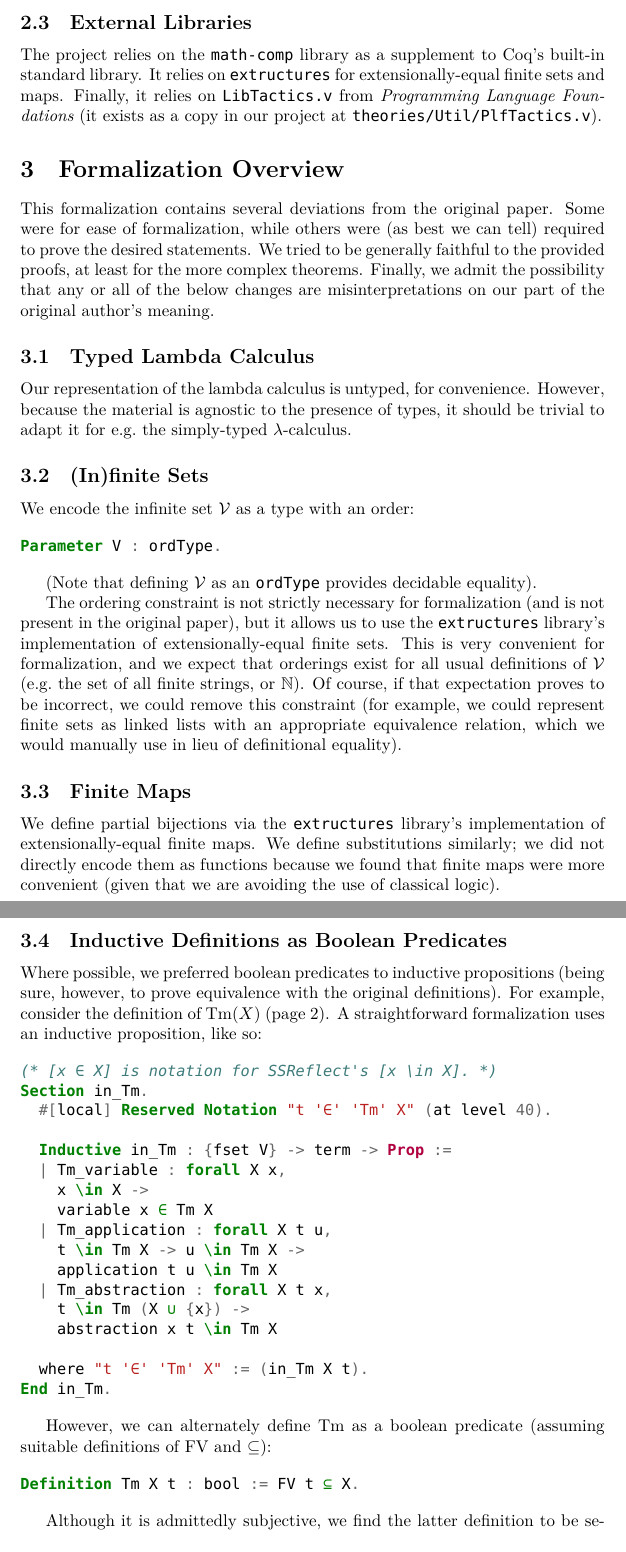
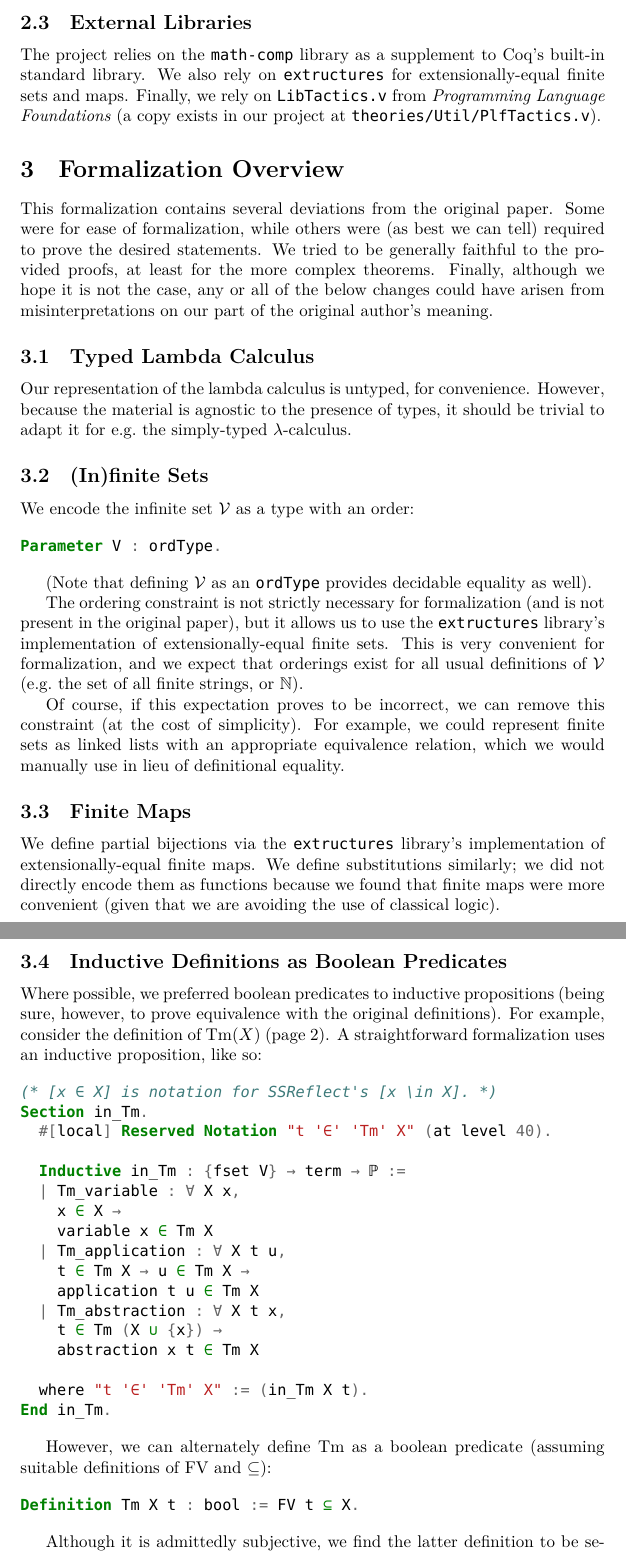
Before and after one commit to jgrosso/coq-alpha-pearl, a LaTeX document (README.tex): two parts of pages 2 and 3 of 5, joined at a grey line, cut so that both start at the same text. Compiled offline with XeLaTeX.

Commit message:
Update README

```diff
--- a/README.tex
+++ b/README.tex
@@ -45,8 +45,8 @@ project. The one exception is \verb|theories/Util/PlfTactics.v|, which is a copy
 \subsection{External Libraries}
 
 The project relies on the \verb|math-comp| library as a supplement to Coq's built-in standard
-library. It relies on \verb|extructures| for extensionally-equal finite sets and maps. Finally, it
-relies on \verb|LibTactics.v| from \emph{Programming Language Foundations} (it exists as a copy in our
+library. We also rely on \verb|extructures| for extensionally-equal finite sets and maps. Finally, we
+rely on \verb|LibTactics.v| from \emph{Programming Language Foundations} (a copy exists in our
 project at \verb|theories/Util/PlfTactics.v|).
 
 \section{Formalization Overview}
@@ -54,7 +54,7 @@ project at \verb|theories/Util/PlfTactics.v|).
 This formalization contains several deviations from the original paper. Some were for ease of
 formalization, while others were (as best we can tell) required to prove the desired statements.
 We tried to be generally faithful to the provided proofs, at least for the more complex theorems.
-Finally, we admit the possibility that any or all of the below changes are
+Finally, although we hope it is not the case, any or all of the below changes could have arisen from
 misinterpretations on our part of the original author's meaning.
 
 \subsection{Typed Lambda Calculus}
@@ -71,15 +71,18 @@ We encode the infinite set $\mathcal{V}$ as a type with an order:
 Parameter V : ordType.
 \end{minted}
 
-(Note that defining $\mathcal{V}$ as an \verb|ordType| provides decidable equality).
+(Note that defining $\mathcal{V}$ as an \verb|ordType| provides decidable equality as well).
 
 The ordering constraint is not strictly necessary for formalization (and is not present in the
 original paper), but it allows us to use the \verb|extructures| library's implementation of
 extensionally-equal finite sets. This is very convenient for formalization, and we expect
 that orderings exist for all usual definitions of $\mathcal{V}$ (e.g.\ the set of all finite
-strings, or $\mathbb{N}$). Of course, if that expectation proves to be incorrect, we could remove
-this constraint (for example, we could represent finite sets as linked lists with an appropriate
-equivalence relation, which we would manually use in lieu of definitional equality).
+strings, or $\mathbb{N}$).
+
+Of course, if this expectation proves to be incorrect, we can remove
+this constraint (at the cost of simplicity). For example, we could represent finite sets as linked
+lists with an appropriate equivalence relation, which we would manually use in lieu of definitional
+equality.
 
 \subsection{Finite Maps}
 
@@ -100,16 +103,16 @@ an inductive proposition, like so:
 Section in_Tm.
   #[local] Reserved Notation "t '∈' 'Tm' X" (at level 40).
 
-  Inductive in_Tm : {fset V} -> term -> Prop :=
-  | Tm_variable : forall X x,
-    x \in X ->
+  Inductive in_Tm : {fset V} → term → ℙ :=
+  | Tm_variable : ∀ X x,
+    x ∈ X →
     variable x ∈ Tm X
-  | Tm_application : forall X t u,
-    t \in Tm X -> u \in Tm X ->
-    application t u \in Tm X
-  | Tm_abstraction : forall X t x,
-    t \in Tm (X ∪ {x}) ->
-    abstraction x t \in Tm X
+  | Tm_application : ∀ X t u,
+    t ∈ Tm X → u ∈ Tm X →
+    application t u ∈ Tm X
+  | Tm_abstraction : ∀ X t x,
+    t ∈ Tm (X ∪ {x}) →
+    abstraction x t ∈ Tm X
 
   where "t '∈' 'Tm' X" := (in_Tm X t).
 End in_Tm.
```
Also changed, not shown: README.pdf, README.tex (30 more changed lines).
